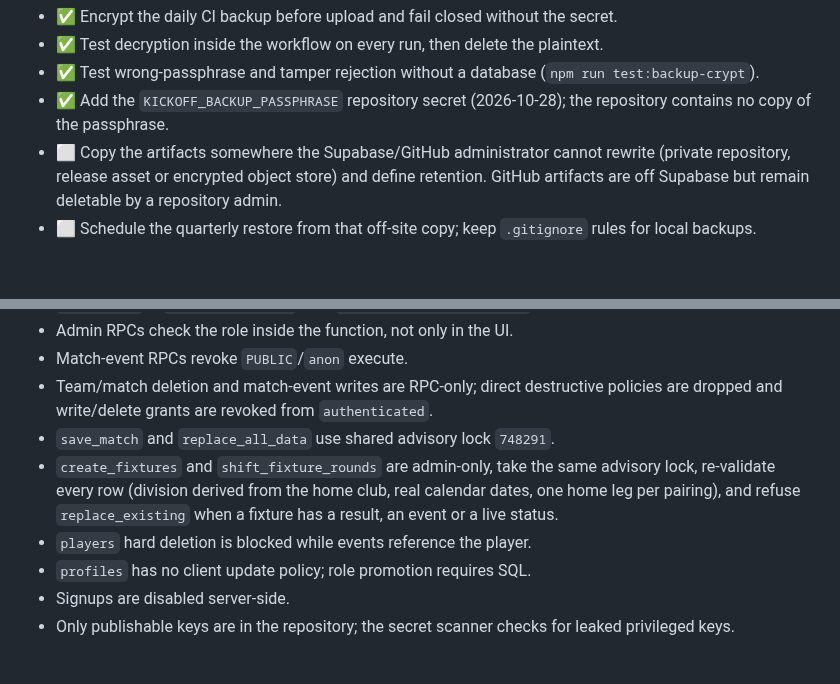
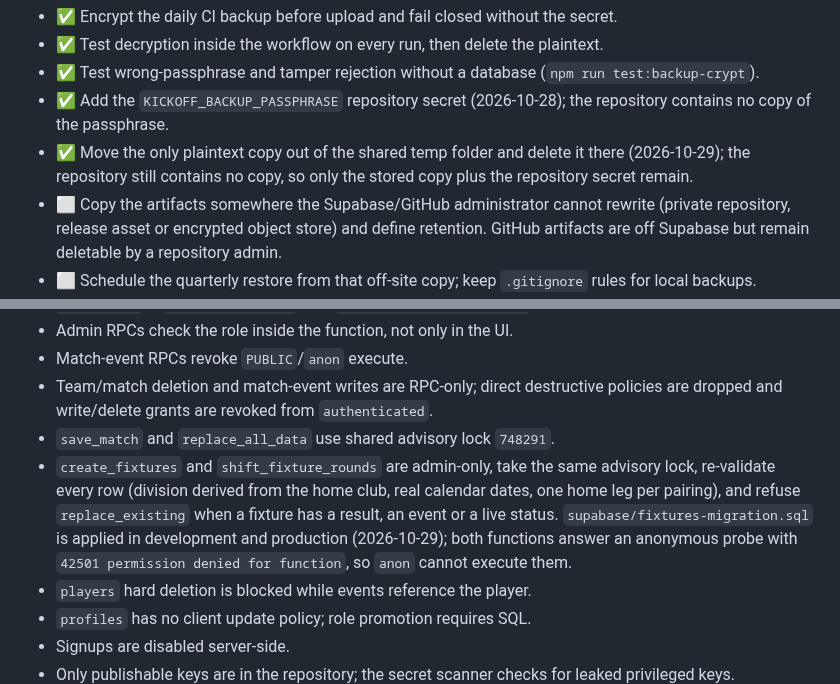
Before and after one commit to Boulakdane/football-division-manager, a Markdown page: docs/SECURITY_AUDIT.md, 2 parts joined by grey strips. Rendered like a GitHub page; blank space fills up the shorter version.

Commit message:
docs(security): record the fixture-RPC rollout and passphrase handoff (#39)
Co-Authored-By: opencode (DeepSeek V4.1 Flash Free)

```diff
--- a/docs/SECURITY_AUDIT.md
+++ b/docs/SECURITY_AUDIT.md
@@ -409,6 +409,7 @@ the updated migration was re-applied to both projects and re-verified in develop
 - ✅ Test decryption inside the workflow on every run, then delete the plaintext.
 - ✅ Test wrong-passphrase and tamper rejection without a database (`npm run test:backup-crypt`).
 - ✅ Add the `KICKOFF_BACKUP_PASSPHRASE` repository secret (2026-10-28); the repository contains no copy of the passphrase.
+- ✅ Move the only plaintext copy out of the shared temp folder and delete it there (2026-10-29); the repository still contains no copy, so only the stored copy plus the repository secret remain.
 - ⬜ Copy the artifacts somewhere the Supabase/GitHub administrator cannot rewrite (private repository, release asset or encrypted object store) and define retention. GitHub artifacts are off Supabase but remain deletable by a repository admin.
 - ⬜ Schedule the quarterly restore from that off-site copy; keep `.gitignore` rules for local backups.
 
@@ -452,7 +453,7 @@ the updated migration was re-applied to both projects and re-verified in develop
 - Match-event RPCs revoke `PUBLIC`/`anon` execute.
 - Team/match deletion and match-event writes are RPC-only; direct destructive policies are dropped and write/delete grants are revoked from `authenticated`.
 - `save_match` and `replace_all_data` use shared advisory lock `748291`.
-- `create_fixtures` and `shift_fixture_rounds` are admin-only, take the same advisory lock, re-validate every row (division derived from the home club, real calendar dates, one home leg per pairing), and refuse `replace_existing` when a fixture has a result, an event or a live status.
+- `create_fixtures` and `shift_fixture_rounds` are admin-only, take the same advisory lock, re-validate every row (division derived from the home club, real calendar dates, one home leg per pairing), and refuse `replace_existing` when a fixture has a result, an event or a live status. `supabase/fixtures-migration.sql` is applied in development and production (2026-10-29); both functions answer an anonymous probe with `42501 permission denied for function`, so `anon` cannot execute them.
 - `players` hard deletion is blocked while events reference the player.
 - `profiles` has no client update policy; role promotion requires SQL.
 - Signups are disabled server-side.
```
